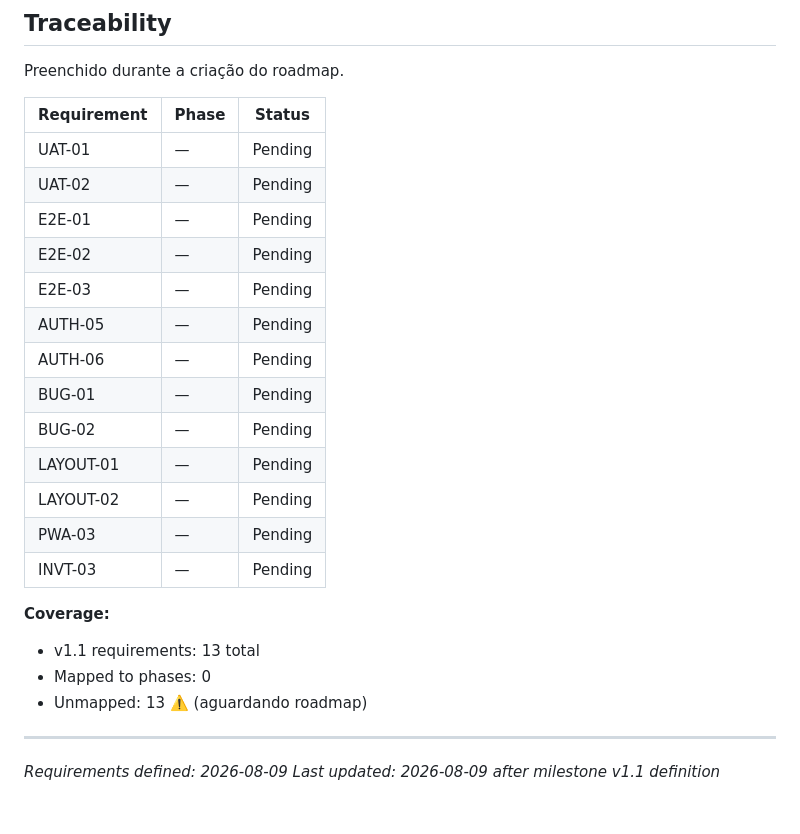
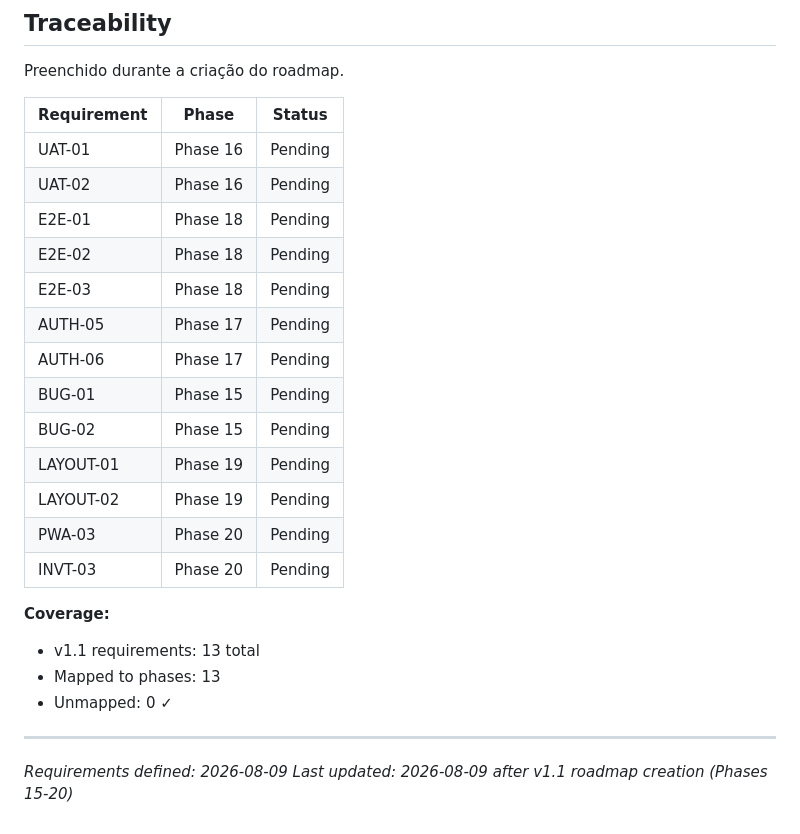
Before and after one commit to phellipecoelho-spec/LabControl, a Markdown page: .planning/REQUIREMENTS.md, the part around the change. Rendered like a GitHub page.

```diff
--- a/.planning/REQUIREMENTS.md
+++ b/.planning/REQUIREMENTS.md
@@ -72,25 +72,25 @@ Preenchido durante a criação do roadmap.
 
 | Requirement | Phase | Status |
 |-------------|-------|--------|
-| UAT-01 | — | Pending |
-| UAT-02 | — | Pending |
-| E2E-01 | — | Pending |
-| E2E-02 | — | Pending |
-| E2E-03 | — | Pending |
-| AUTH-05 | — | Pending |
-| AUTH-06 | — | Pending |
-| BUG-01 | — | Pending |
-| BUG-02 | — | Pending |
-| LAYOUT-01 | — | Pending |
-| LAYOUT-02 | — | Pending |
-| PWA-03 | — | Pending |
-| INVT-03 | — | Pending |
+| UAT-01 | Phase 16 | Pending |
+| UAT-02 | Phase 16 | Pending |
+| E2E-01 | Phase 18 | Pending |
+| E2E-02 | Phase 18 | Pending |
+| E2E-03 | Phase 18 | Pending |
+| AUTH-05 | Phase 17 | Pending |
+| AUTH-06 | Phase 17 | Pending |
+| BUG-01 | Phase 15 | Pending |
+| BUG-02 | Phase 15 | Pending |
+| LAYOUT-01 | Phase 19 | Pending |
+| LAYOUT-02 | Phase 19 | Pending |
+| PWA-03 | Phase 20 | Pending |
+| INVT-03 | Phase 20 | Pending |
 
 **Coverage:**
 - v1.1 requirements: 13 total
-- Mapped to phases: 0
-- Unmapped: 13 ⚠️ (aguardando roadmap)
+- Mapped to phases: 13
+- Unmapped: 0 ✓
 
 ---
 *Requirements defined: 2026-08-09*
-*Last updated: 2026-08-09 after milestone v1.1 definition*
+*Last updated: 2026-08-09 after v1.1 roadmap creation (Phases 15-20)*
```
Also changed, not shown: .planning/ROADMAP.md (+88 -0 lines), .planning/STATE.md (+10 -10 lines).
